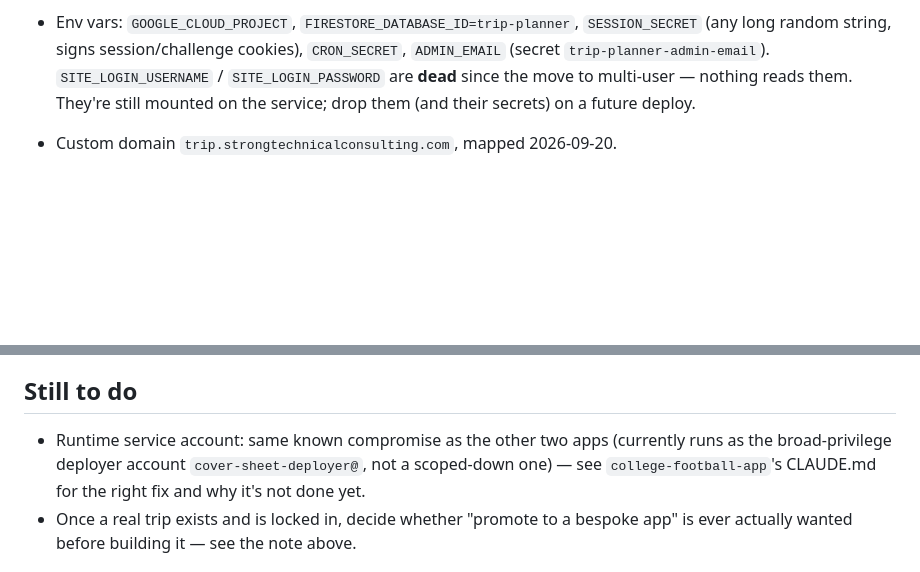
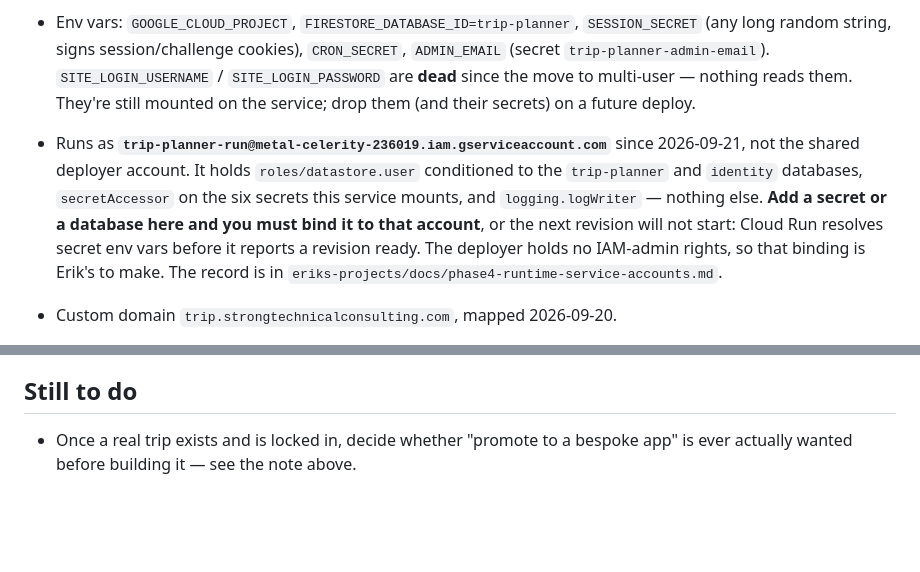
Before and after one commit to eRock35/trip-planner, a Markdown page: CLAUDE.md, 2 parts joined by grey strips. GitHub-like rendering; blank space fills up the shorter version.

Commit message:
Record this app's own runtime service account
As of 2026-09-21 this service runs as its own scoped account rather than the
shared deployer, which used to mean a compromise of this container reached the
whole deploy pipeline. It holds datastore.user conditioned to its own
databases, secretAccessor on the secrets it actually mounts, and
logging.logWriter - nothing else.

The operational consequence worth knowing: adding a secret or a database to
this app now means binding it to that account, or the next revision will not
start, because Cloud Run resolves secret env vars before it reports a revision
ready. The deployer holds no IAM-admin rights by design, so that binding is
Erik's to make.

Full record and verification: eriks-projects/docs/phase4-runtime-service-accounts.md

Co-Authored-By: Claude Opus 5 <noreply@anthropic.com>

```diff
--- a/CLAUDE.md
+++ b/CLAUDE.md
@@ -236,6 +236,15 @@ Cloud Run Admin API v2). See `college-football-app`'s
   `SITE_LOGIN_USERNAME` / `SITE_LOGIN_PASSWORD` are **dead** since the move to
   multi-user — nothing reads them. They're still mounted on the service; drop
   them (and their secrets) on a future deploy.
+- Runs as **`trip-planner-run@metal-celerity-236019.iam.gserviceaccount.com`**
+  since 2026-09-21, not the shared deployer account. It holds
+  `roles/datastore.user` conditioned to the `trip-planner` and `identity`
+  databases, `secretAccessor` on the six secrets this service mounts, and
+  `logging.logWriter` — nothing else. **Add a secret or a database here and you
+  must bind it to that account**, or the next revision will not start: Cloud
+  Run resolves secret env vars before it reports a revision ready. The deployer
+  holds no IAM-admin rights, so that binding is Erik's to make. The record is
+  in `eriks-projects/docs/phase4-runtime-service-accounts.md`.
 - Custom domain `trip.strongtechnicalconsulting.com`, mapped 2026-09-20.
 
   This reverses an earlier note that said no custom domain, copying
@@ -257,11 +266,6 @@ Cloud Run Admin API v2). See `college-football-app`'s
 
 ## Still to do
 
-- Runtime service account: same known compromise as the other two apps
-  (currently runs as the broad-privilege deployer account
-  `cover-sheet-deployer@`, not a scoped-down one) — see
-  `college-football-app`'s CLAUDE.md for the right fix and why it's not done
-  yet.
 - Once a real trip exists and is locked in, decide whether "promote to a
   bespoke app" is ever actually wanted before building it — see the note
   above.
```
